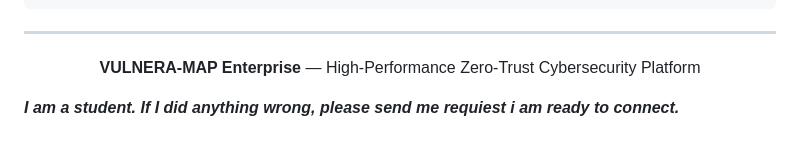
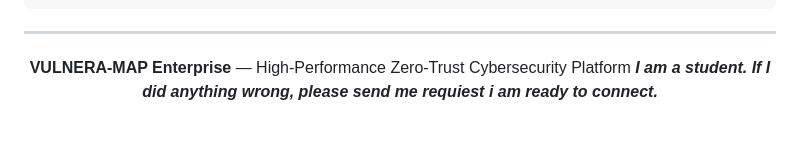
Before and after one commit to shaikIrfan87/vulnera-map-2.0, a Markdown page: README.md, the part around the change. Drawn GitHub-style.

```diff
--- a/README.md
+++ b/README.md
@@ -169,7 +169,5 @@ vernal/
 <div align="center">
 
 **VULNERA-MAP Enterprise** — High-Performance Zero-Trust Cybersecurity Platform
-
+***I am a student. If I did anything wrong, please send me requiest i am ready to connect.***
 </div>
-
-***I am a student. If I did anything wrong, please send me requiest i am ready to connect.***
```
